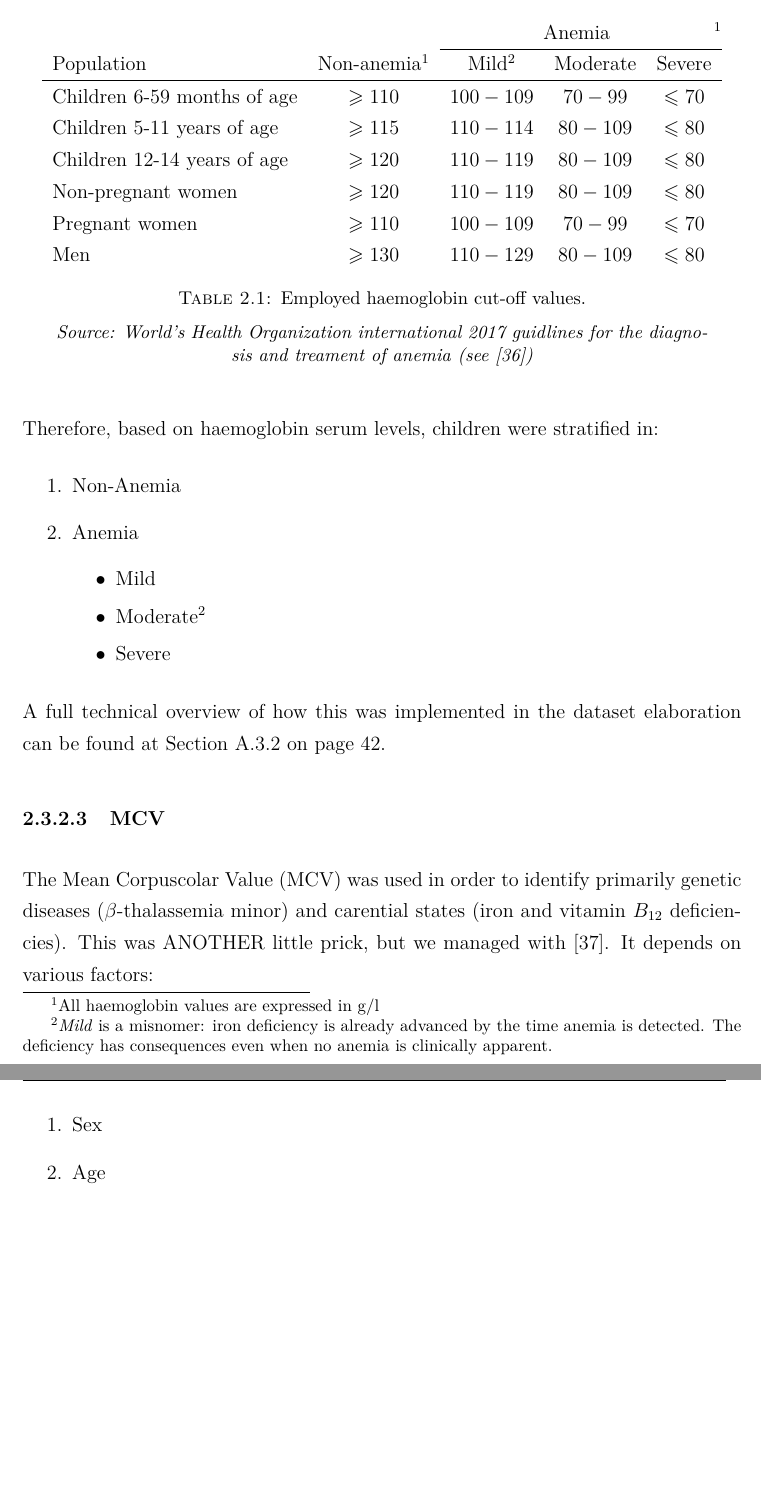
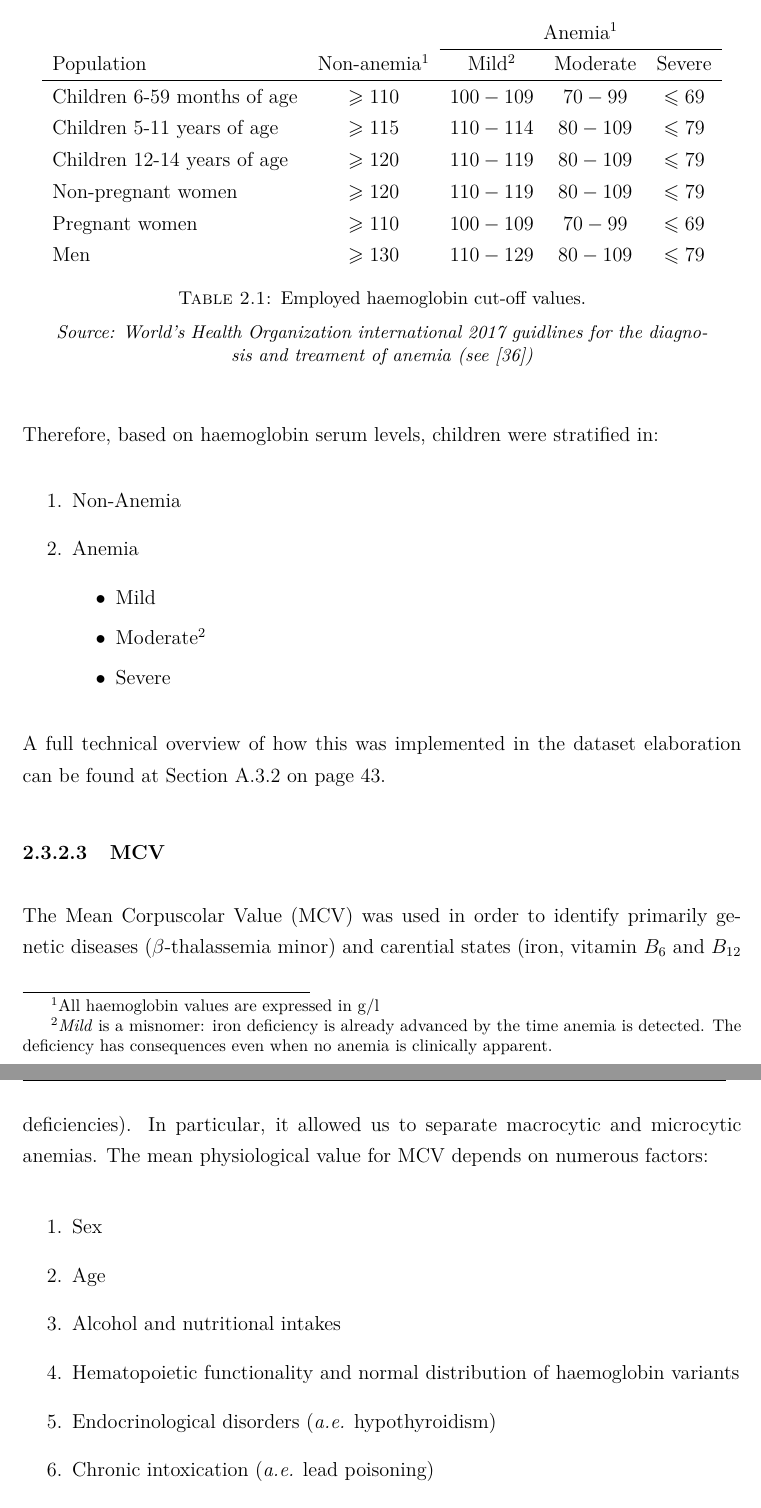
Before and after one commit to MangaUchiha/Tesi, a LaTeX thesis (main.tex, which reads chapters/MaterialsAndMethods.tex): two parts of pages 37 and 38 of 69 before the commit and two parts of pages 37 and 38 of 70 after it, joined at a grey line, cut so that both start at the same text, the shorter picture padded with empty space. The pictures show the PDF file main.pdf that the author committed with the source.

Commit message:
Finito MCV

```diff
--- a/chapters/MaterialsAndMethods.tex
+++ b/chapters/MaterialsAndMethods.tex
@@ -176,16 +176,16 @@ Therefore, we elaborated the scheme illustrated in Table \ref{tab:cutoffhaemo},
 \begin{table}[H]
    \centering
    \begin{tabular}{l c c c c}
-   	  & & \multicolumn{3}{c}{Anemia}\footnotemark[1]\\
+   	  & & \multicolumn{3}{c}{Anemia\footnotemark[1]}\\
    	 \cline{3-5}
       Population & Non-anemia\footnotemark[1] & Mild\footnotemark[2] & Moderate & Severe\\
       \hline
-      Children 6-59 months of age & $\geqslant 110$ & $100-109$ & $70-99$ & $\leqslant 70$\\
-      Children 5-11 years of age & $\geqslant115$ & $110-114$ & $80-109$ & $\leqslant 80$\\
-      Children 12-14 years of age & $\geqslant120$ & $110-119$ & $80-109$ & $\leqslant 80$\\
-      Non-pregnant women & $\geqslant120$ & $110-119$ & $80-109$ & $\leqslant 80$\\
-      Pregnant women & $\geqslant110$ & $100-109$ & $70-99$ & $\leqslant 70$\\
-      Men & $\geqslant130$ & $110-129$ & $80-109$ & $\leqslant 80$\\
+      Children 6-59 months of age & $\geqslant 110$ & $100-109$ & $70-99$ & $\leqslant 69$\\
+      Children 5-11 years of age & $\geqslant115$ & $110-114$ & $80-109$ & $\leqslant 79$\\
+      Children 12-14 years of age & $\geqslant120$ & $110-119$ & $80-109$ & $\leqslant 79$\\
+      Non-pregnant women & $\geqslant120$ & $110-119$ & $80-109$ & $\leqslant 79$\\
+      Pregnant women & $\geqslant110$ & $100-109$ & $70-99$ & $\leqslant 69$\\
+      Men & $\geqslant130$ & $110-129$ & $80-109$ & $\leqslant 79$\\
    \end{tabular}
    \caption{Employed haemoglobin cut-off values.}
     \source{World's Health Organization international 2017 guidlines for the diagnosis and treament of anemia (see \cite{Hbcutoff})}
@@ -209,12 +209,16 @@ Therefore, based on haemoglobin serum levels, children were stratified in:
 A full technical overview of how this was implemented in the dataset elaboration can be found at Section \ref{asub:pathaemoglobin} on page \pageref{asub:pathaemoglobin}.
 
 \subsubsection{MCV}\label{sub:mcv}
-The Mean Corpuscolar Value (MCV) was used in order to identify primarily genetic diseases ($\beta$-thalassemia minor) and carential states (iron and vitamin $B_{12}$ deficiencies). This was ANOTHER little prick, but we managed with \cite{MCVferritincutoff}. It depends on various factors:
+The Mean Corpuscolar Value (MCV) was used in order to identify primarily genetic diseases ($\beta$-thalassemia minor) and carential states (iron, vitamin $B_{6}$ and $B_{12}$ deficiencies). In particular, it allowed us to separate macrocytic and microcytic anemias. The mean physiological value for MCV depends on numerous factors:
 
 \begin{enumerate}
 	\item Sex
 	\item Age
-	\item \dots
+	\item Alcohol and nutritional intakes
+	\item Hematopoietic functionality and normal distribution of haemoglobin variants
+	\item Endocrinological disorders (\textit{a.e.} hypothyroidism)
+	\item Chronic intoxication (\textit{a.e.} lead poisoning)
+	\item Consumption of many different medications (\textit{a.e.} colchicine, heparin, estrogens, phenytoin, nitrofurantoin, triamterene and trimethoprim)
 \end{enumerate}
 
 Therefore we based our cut-off values on a recent review published on the International Journal of Laboratory Hematology (see \cite{MCVferritincutoff}), which evaluated these parameters in a pediatric population. Table \ref{tab:cutoffmcv} summarizes how these values were distributed; moreover, the table shows also ferritin cut-off, because the same review was employed in that parameter as well.
```
Also changed, not shown: main.pdf, chapters/MaterialsAndMethods.tex (8 more changed lines), 7 other files.
